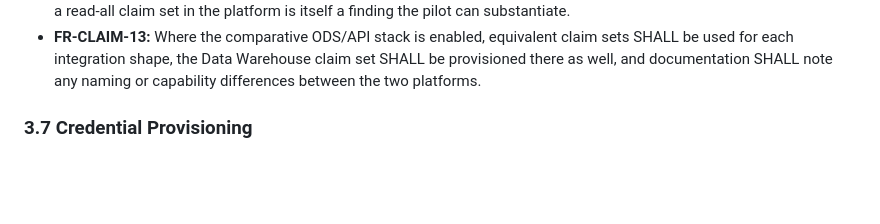
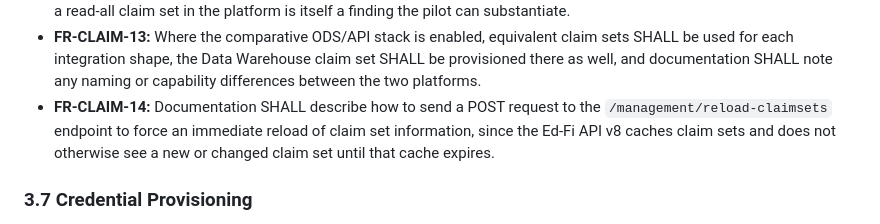
Before and after one commit to Ed-Fi-Exchange-OSS/DMS-pilot-testing-kit, a Markdown page: docs/client-integration-pilot-PRD.md, the part around the change. Rendered like a GitHub page; blank space fills up the shorter version.

Commit message:
docs: require documenting the DMS claim set reload endpoint
Add FR-CLAIM-14: documentation describes how to POST to
/management/reload-claimsets to force an immediate reload of claim set
information, because the Ed-Fi API v8 caches claim sets.

Co-Authored-By: Claude Opus 5.5 <noreply@anthropic.com>

```diff
--- a/docs/client-integration-pilot-PRD.md
+++ b/docs/client-integration-pilot-PRD.md
@@ -409,6 +409,10 @@ has no standard claim set at all.
   claim sets SHALL be used for each integration shape, the Data Warehouse claim
   set SHALL be provisioned there as well, and documentation SHALL note any
   naming or capability differences between the two platforms.
+- **FR-CLAIM-14:** Documentation SHALL describe how to send a POST request to
+  the `/management/reload-claimsets` endpoint to force an immediate reload of
+  claim set information, since the Ed-Fi API v8 caches claim sets and does not
+  otherwise see a new or changed claim set until that cache expires.
 
 ### 3.7 Credential Provisioning
 
```
